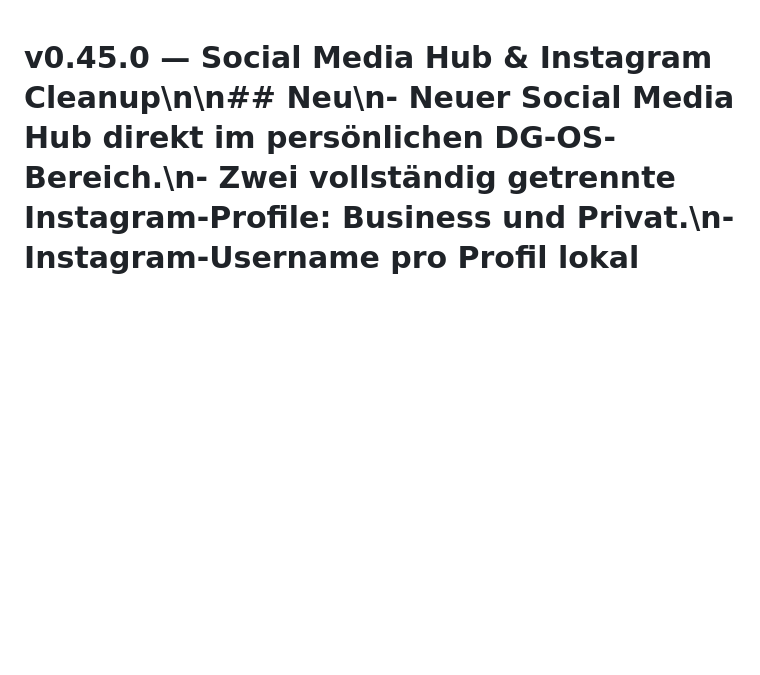
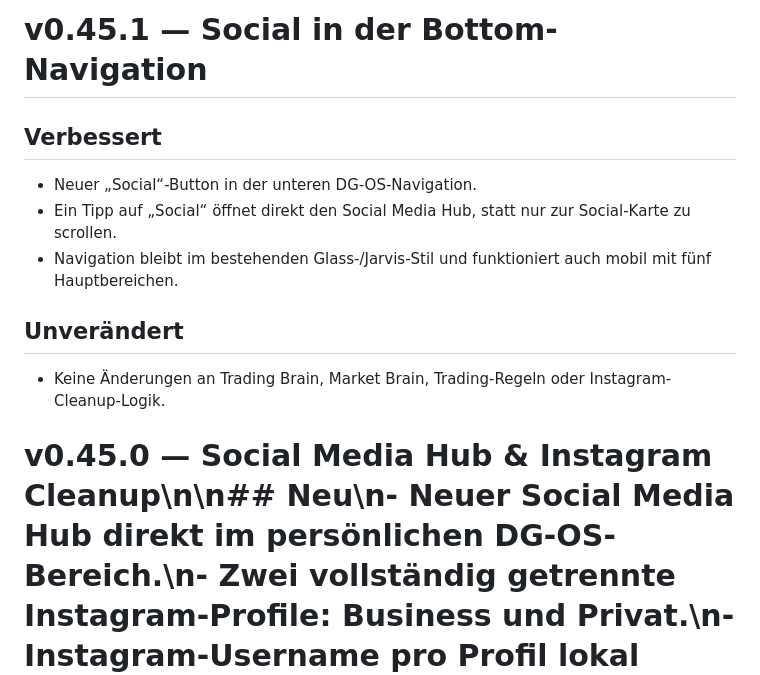
Before and after one commit to DanielgFXch/DG-OS, a Markdown page: CHANGELOG.md, the part around the change. Rendered like a GitHub page; blank space fills up the shorter version.

Commit message:
docs: add v0.45.1 navigation update

```diff
--- a/CHANGELOG.md
+++ b/CHANGELOG.md
@@ -1,3 +1,13 @@
+# v0.45.1 — Social in der Bottom-Navigation
+
+## Verbessert
+- Neuer „Social“-Button in der unteren DG-OS-Navigation.
+- Ein Tipp auf „Social“ öffnet direkt den Social Media Hub, statt nur zur Social-Karte zu scrollen.
+- Navigation bleibt im bestehenden Glass-/Jarvis-Stil und funktioniert auch mobil mit fünf Hauptbereichen.
+
+## Unverändert
+- Keine Änderungen an Trading Brain, Market Brain, Trading-Regeln oder Instagram-Cleanup-Logik.
+
 # v0.45.0 — Social Media Hub & Instagram Cleanup\n\n## Neu\n- Neuer Social Media Hub direkt im persönlichen DG-OS-Bereich.\n- Zwei vollständig getrennte Instagram-Profile: Business und Privat.\n- Instagram-Username pro Profil lokal speicherbar, ohne Instagram-Passwort.\n- Import des entpackten Instagram-Datenexports (Followers + Following, JSON oder HTML).\n- Automatischer Vergleich: Following, Followers und Accounts, die nicht zurückfolgen.\n- Whitelist für Accounts, die beim Cleanup immer geschützt bleiben.\n- Smart-Cleanup-Queue: Instagram-Profil öffnen, danach Behalten / Entfernt / Später markieren.\n- Cleanup-Fortschritt und Entscheidungen werden pro Profil lokal im Browser gespeichert.\n- Glassmorphism-Oberfläche passend zum aktuellen DG-OS/Jarvis-Design, inklusive Mobile-Ansicht.\n\n## Datenschutz & Sicherheit\n- Keine Instagram-Zugangsdaten werden abgefragt oder gespeichert.\n- Importierte Follower-/Following-Listen bleiben im Browser-localStorage.\n- Kein automatisiertes Entfolgen und kein Umgehen von Instagram-Schutzmechanismen.\n- Die tatsächliche Unfollow-Aktion erfolgt bewusst manuell auf Instagram.\n\n## Unverändert\n- Keine Änderungen an Trading Brain, Market Brain, Trading-Regeln, LiveUP, Trading Academy oder Prestige.\n\n## Geänderte/Neue Dateien\n- index.html\n- social.css (neu)\n- social.js (neu)\n- sw.js\n- package.json\n- README.md\n- CHANGELOG.md\n\n# v0.44.1 — WHOOP OAuth setup pages
 
 ## Neu
```
